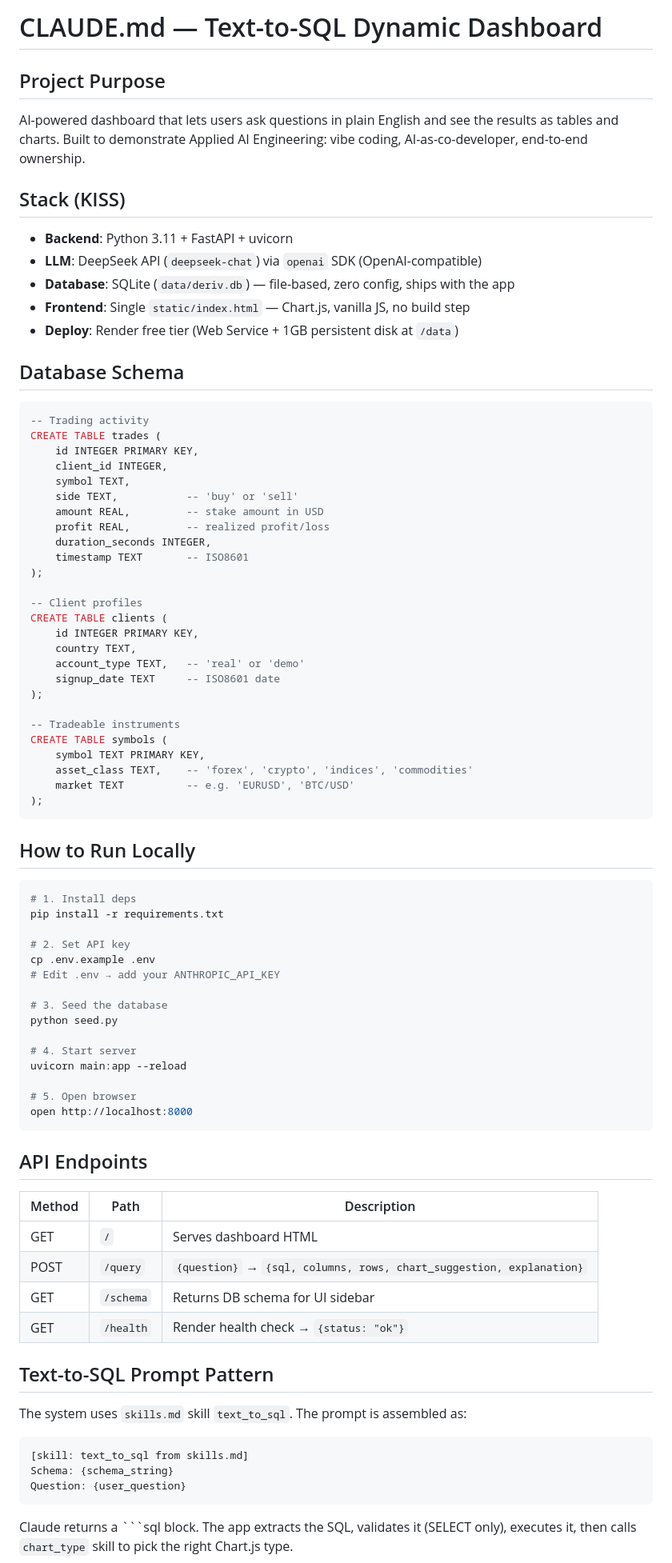
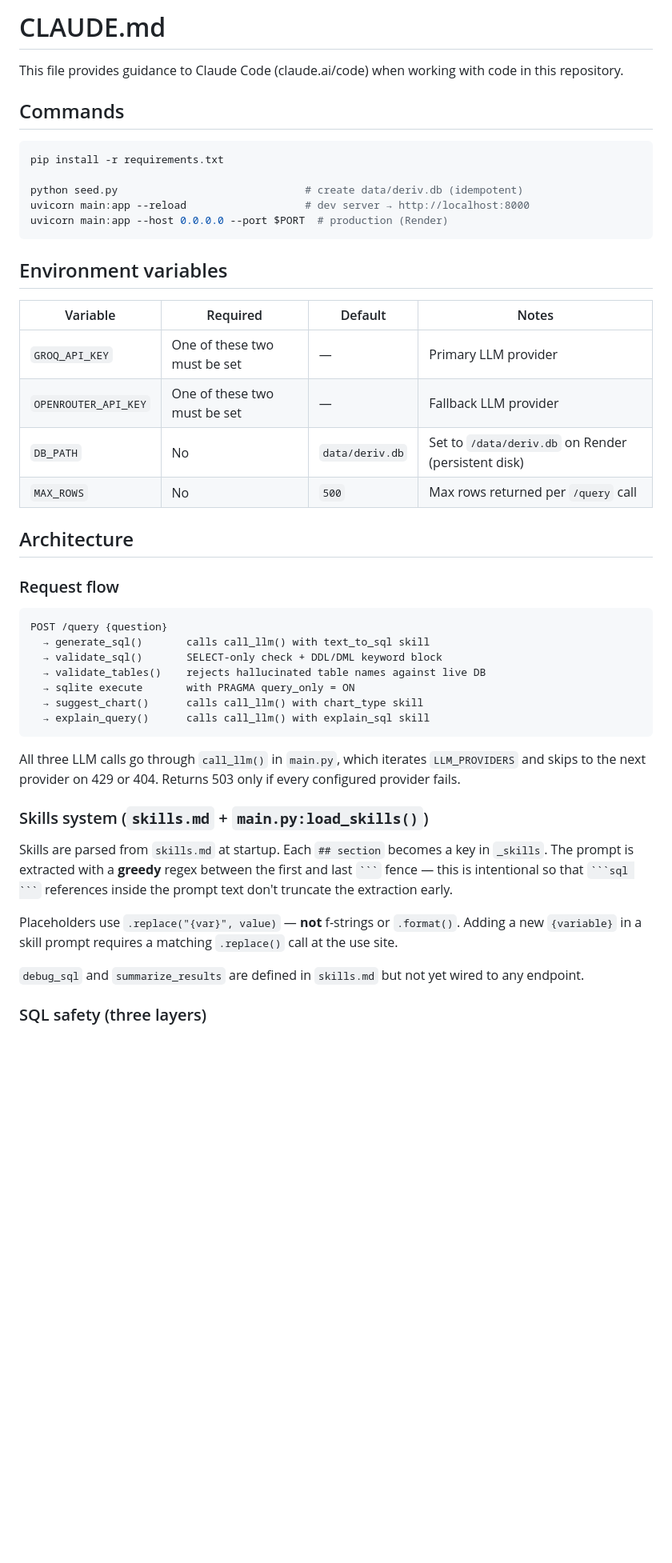
Before and after one commit to BryanChan0528/text2sql-dashboard, a Markdown page: CLAUDE.md, the part around one of its changes. Shown at 80% size. Drawn GitHub-style; blank space fills up the shorter version.

Commit message:
docs: rewrite CLAUDE.md for Claude Code (/init)
Co-Authored-By: Claude Sonnet 4.6 <noreply@anthropic.com>

````diff
--- a/CLAUDE.md
+++ b/CLAUDE.md
@@ -1,84 +1,49 @@
-# CLAUDE.md — Text-to-SQL Dynamic Dashboard
+# CLAUDE.md
 
-## Project Purpose
-AI-powered dashboard that lets users ask questions in plain English and see the results as tables and charts. Built to demonstrate Applied AI Engineering: vibe coding, AI-as-co-developer, end-to-end ownership.
+This file provides guidance to Claude Code (claude.ai/code) when working with code in this repository.
 
-## Stack (KISS)
-- **Backend**: Python 3.11 + FastAPI + uvicorn
-- **LLM**: DeepSeek API (`deepseek-chat`) via `openai` SDK (OpenAI-compatible)
-- **Database**: SQLite (`data/deriv.db`) — file-based, zero config, ships with the app
-- **Frontend**: Single `static/index.html` — Chart.js, vanilla JS, no build step
-- **Deploy**: Render free tier (Web Service + 1GB persistent disk at `/data`)
+## Commands
 
-## Database Schema
+```bash
+pip install -r requirements.txt
 
-```sql
--- Trading activity
-CREATE TABLE trades (
-    id INTEGER PRIMARY KEY,
-    client_id INTEGER,
-    symbol TEXT,
-    side TEXT,           -- 'buy' or 'sell'
-    amount REAL,         -- stake amount in USD
-    profit REAL,         -- realized profit/loss
-    duration_seconds INTEGER,
-    timestamp TEXT       -- ISO8601
-);
-
--- Client profiles
-CREATE TABLE clients (
-    id INTEGER PRIMARY KEY,
-    country TEXT,
-    account_type TEXT,   -- 'real' or 'demo'
-    signup_date TEXT     -- ISO8601 date
-);
-
--- Tradeable instruments
-CREATE TABLE symbols (
-    symbol TEXT PRIMARY KEY,
-    asset_class TEXT,    -- 'forex', 'crypto', 'indices', 'commodities'
-    market TEXT          -- e.g. 'EURUSD', 'BTC/USD'
-);
+python seed.py                              # create data/deriv.db (idempotent)
+uvicorn main:app --reload                   # dev server → http://localhost:8000
+uvicorn main:app --host 0.0.0.0 --port $PORT  # production (Render)
 ```
 
-## How to Run Locally
+## Environment variables
 
-```bash
-# 1. Install deps
-pip install -r requirements.txt
+| Variable | Required | Default | Notes |
+|---|---|---|---|
+| `GROQ_API_KEY` | One of these two must be set | — | Primary LLM provider |
+| `OPENROUTER_API_KEY` | One of these two must be set | — | Fallback LLM provider |
+| `DB_PATH` | No | `data/deriv.db` | Set to `/data/deriv.db` on Render (persistent disk) |
+| `MAX_ROWS` | No | `500` | Max rows returned per `/query` call |
 
-# 2. Set API key
-cp .env.example .env
-# Edit .env → add your ANTHROPIC_API_KEY
+## Architecture
 
-# 3. Seed the database
-python seed.py
+### Request flow
 
-# 4. Start server
-uvicorn main:app --reload
-
-# 5. Open browser
-open http://localhost:8000
+```
+POST /query {question}
+  → generate_sql()       calls call_llm() with text_to_sql skill
+  → validate_sql()       SELECT-only check + DDL/DML keyword block
+  → validate_tables()    rejects hallucinated table names against live DB
+  → sqlite execute       with PRAGMA query_only = ON
+  → suggest_chart()      calls call_llm() with chart_type skill
+  → explain_query()      calls call_llm() with explain_sql skill
 ```
 
-## API Endpoints
+All three LLM calls go through `call_llm()` in `main.py`, which iterates `LLM_PROVIDERS` and skips to the next provider on 429 or 404. Returns 503 only if every configured provider fails.
 
-| Method | Path | Description |
-|--------|------|-------------|
-| GET | `/` | Serves dashboard HTML |
-| POST | `/query` | `{question}` → `{sql, columns, rows, chart_suggestion, explanation}` |
-| GET | `/schema` | Returns DB schema for UI sidebar |
-| GET | `/health` | Render health check → `{status: "ok"}` |
+### Skills system (`skills.md` + `main.py:load_skills()`)
 
-## Text-to-SQL Prompt Pattern
+Skills are parsed from `skills.md` at startup. Each `## section` becomes a key in `_skills`. The prompt is extracted with a **greedy** regex between the first and last ` ``` ` fence — this is intentional so that ` ```sql ``` ` references inside the prompt text don't truncate the extraction early.
 
-The system uses `skills.md` skill `text_to_sql`. The prompt is assembled as:
+Placeholders use `.replace("{var}", value)` — **not** f-strings or `.format()`. Adding a new `{variable}` in a skill prompt requires a matching `.replace()` call at the use site.
 
-```
-[skill: text_to_sql from skills.md]
-Schema: {schema_string}
-Question: {user_question}
-```
+`debug_sql` and `summarize_results` are defined in `skills.md` but not yet wired to any endpoint.
 
-Claude returns a ```sql block. The app extracts the SQL, validates it (SELECT only), executes it, then calls `chart_type` skill to pick the right Chart.js type.
+### SQL safety (three layers)
 
````
Also changed, not shown: other parts of CLAUDE.md (+14 -16 lines).
